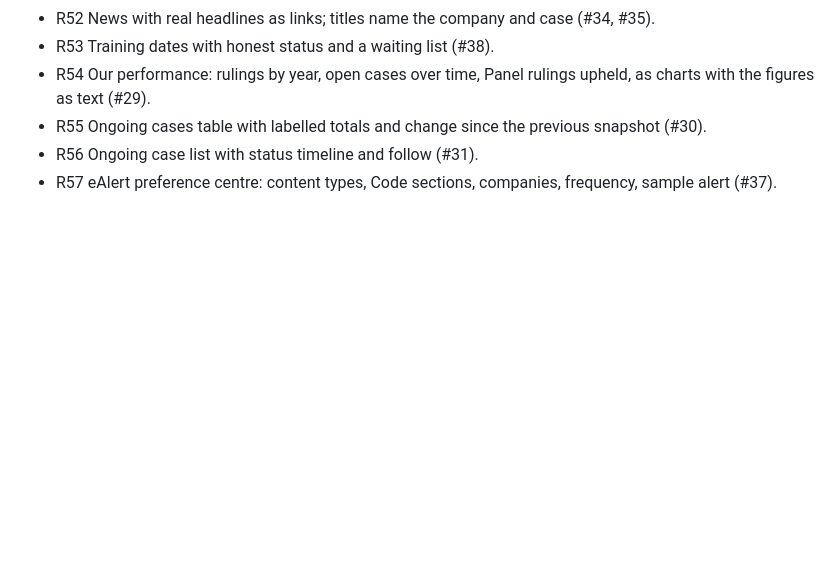
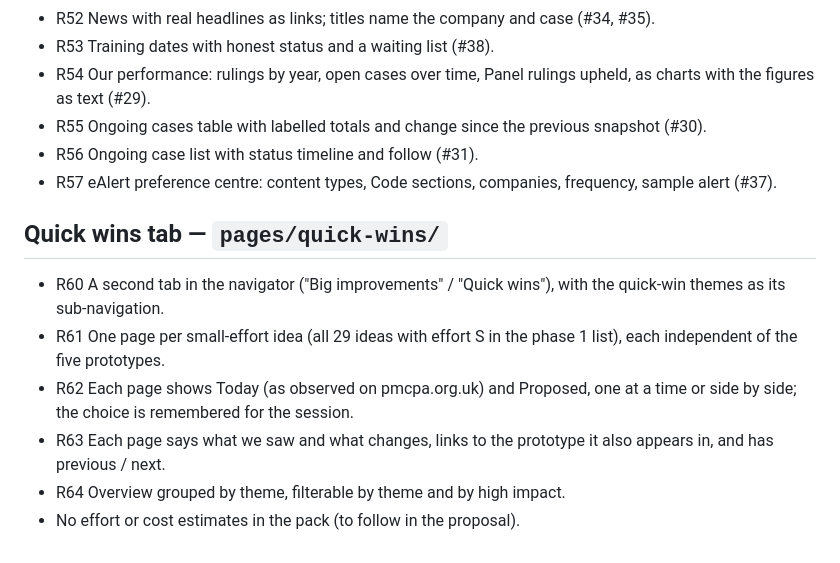
Before and after one commit to HRHlescargotLeo/PMCPA-Roadmap, a Markdown page: requirements/requirements.md, the part around the change. Rendered like a GitHub page; blank space fills up the shorter version.

```diff
--- a/requirements/requirements.md
+++ b/requirements/requirements.md
@@ -66,3 +66,11 @@ Every section in `src/` carries an HTML comment naming the requirement it answer
 - R55 Ongoing cases table with labelled totals and change since the previous snapshot (#30).
 - R56 Ongoing case list with status timeline and follow (#31).
 - R57 eAlert preference centre: content types, Code sections, companies, frequency, sample alert (#37).
+
+## Quick wins tab — `pages/quick-wins/`
+- R60 A second tab in the navigator ("Big improvements" / "Quick wins"), with the quick-win themes as its sub-navigation.
+- R61 One page per small-effort idea (all 29 ideas with effort S in the phase 1 list), each independent of the five prototypes.
+- R62 Each page shows Today (as observed on pmcpa.org.uk) and Proposed, one at a time or side by side; the choice is remembered for the session.
+- R63 Each page says what we saw and what changes, links to the prototype it also appears in, and has previous / next.
+- R64 Overview grouped by theme, filterable by theme and by high impact.
+- No effort or cost estimates in the pack (to follow in the proposal).
```
